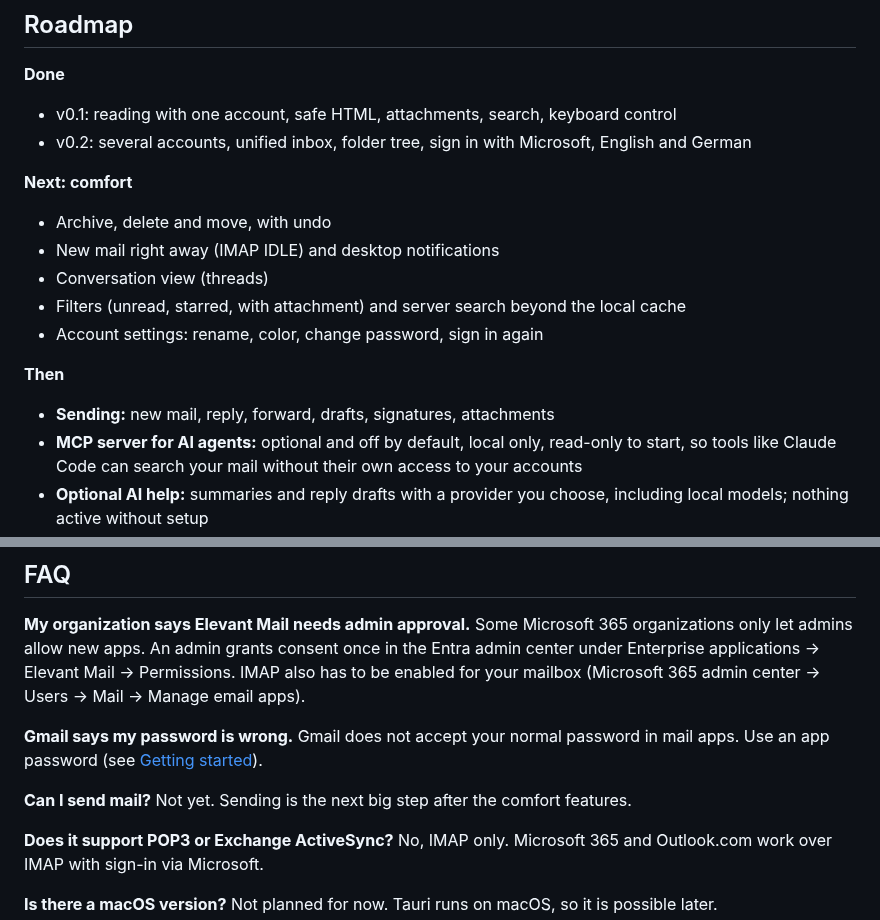
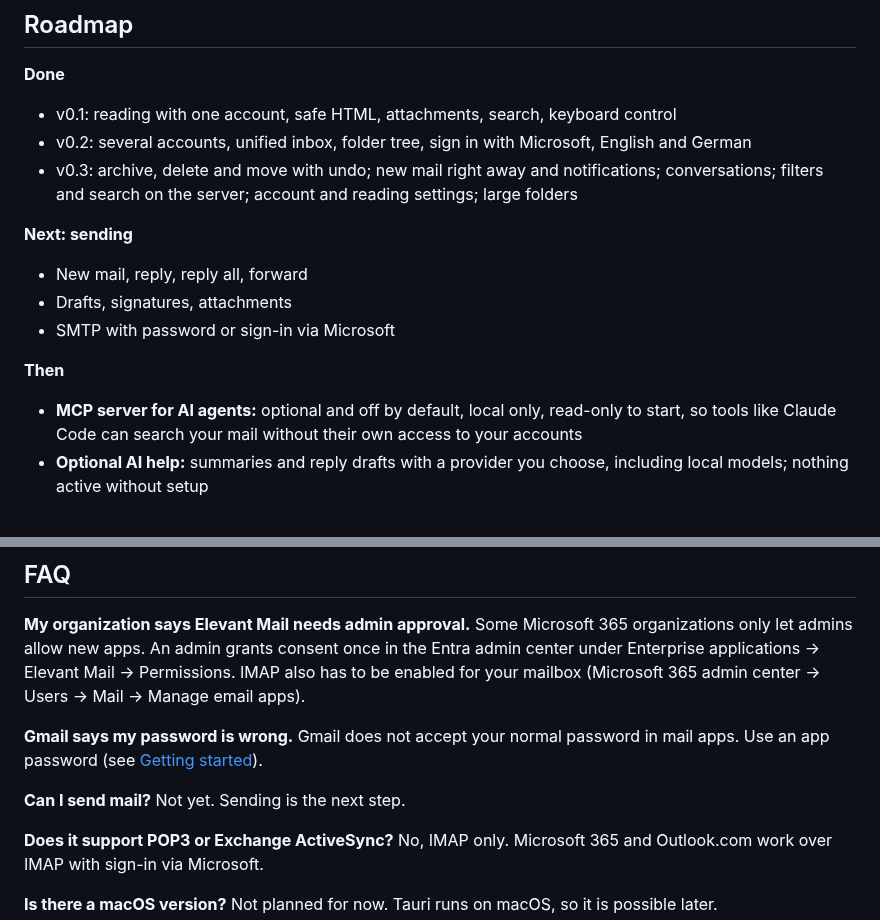
Before and after one commit to Elevant-Development/elevant-mail, a Markdown page: README.md, 2 parts joined by grey strips. Rendered like a GitHub page.

```diff
--- a/README.md
+++ b/README.md
@@ -143,18 +189,17 @@ Found a security problem? Please report it privately, see [SECURITY.md](SECURITY
 
 - v0.1: reading with one account, safe HTML, attachments, search, keyboard control
 - v0.2: several accounts, unified inbox, folder tree, sign in with Microsoft, English and German
+- v0.3: archive, delete and move with undo; new mail right away and notifications; conversations;
+  filters and search on the server; account and reading settings; large folders
 
-**Next: comfort**
+**Next: sending**
 
-- Archive, delete and move, with undo
-- New mail right away (IMAP IDLE) and desktop notifications
-- Conversation view (threads)
-- Filters (unread, starred, with attachment) and server search beyond the local cache
-- Account settings: rename, color, change password, sign in again
+- New mail, reply, reply all, forward
+- Drafts, signatures, attachments
+- SMTP with password or sign-in via Microsoft
 
 **Then**
 
-- **Sending:** new mail, reply, forward, drafts, signatures, attachments
 - **MCP server for AI agents:** optional and off by default, local only, read-only to start, so
   tools like Claude Code can search your mail without their own access to your accounts
 - **Optional AI help:** summaries and reply drafts with a provider you choose, including local
@@ -174,7 +219,7 @@ mailbox (Microsoft 365 admin center → Users → Mail → Manage email apps).
 **Gmail says my password is wrong.** Gmail does not accept your normal password in mail apps. Use
 an app password (see [Getting started](#getting-started)).
 
-**Can I send mail?** Not yet. Sending is the next big step after the comfort features.
+**Can I send mail?** Not yet. Sending is the next step.
 
 **Does it support POP3 or Exchange ActiveSync?** No, IMAP only. Microsoft 365 and Outlook.com work
 over IMAP with sign-in via Microsoft.
```
Also changed, not shown: other parts of README.md (+67 -21 lines), CONTRIBUTING.md (+1 -1 lines), docs/screenshots/light.jpg, docs/screenshots/main.jpg, docs/screenshots/newsletter.jpg, 1 other file.
